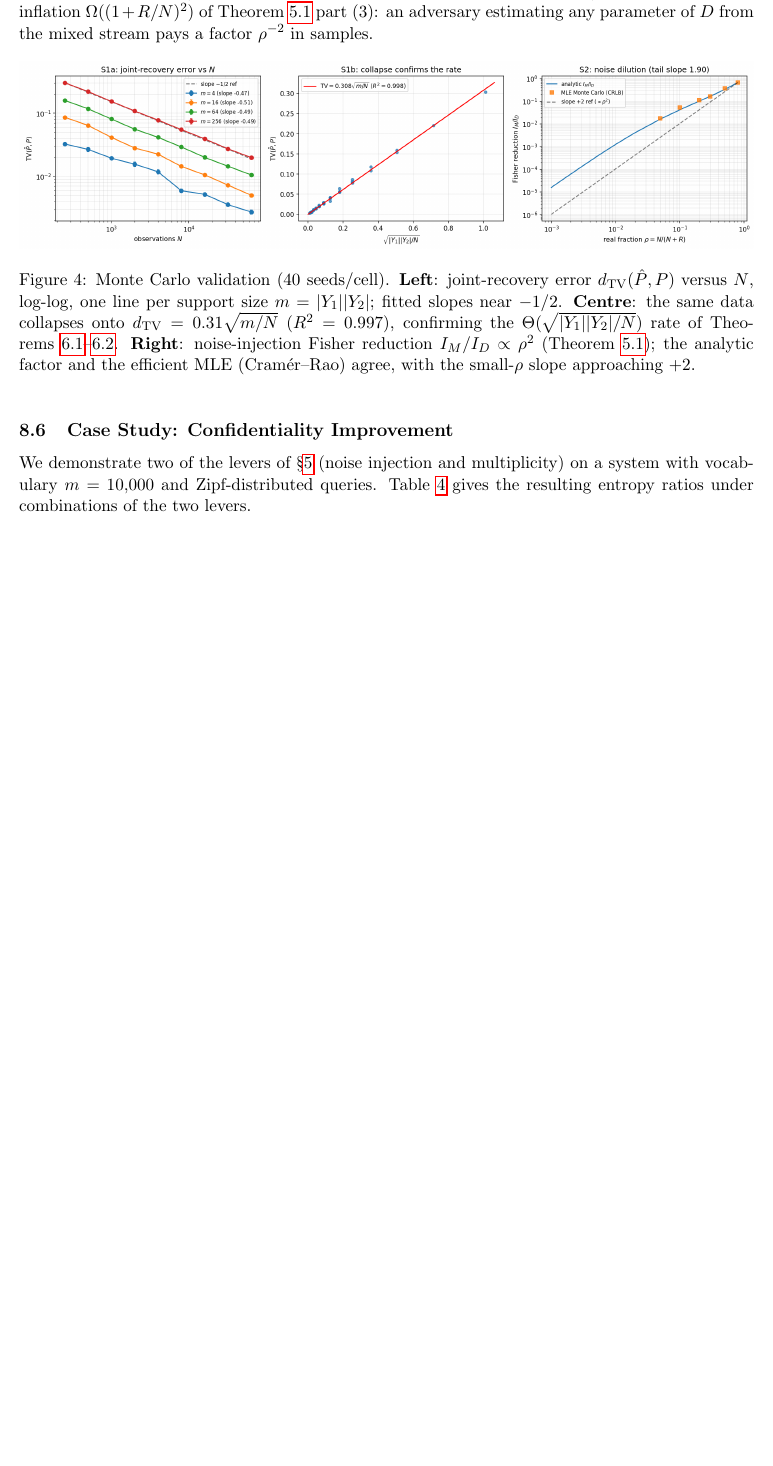
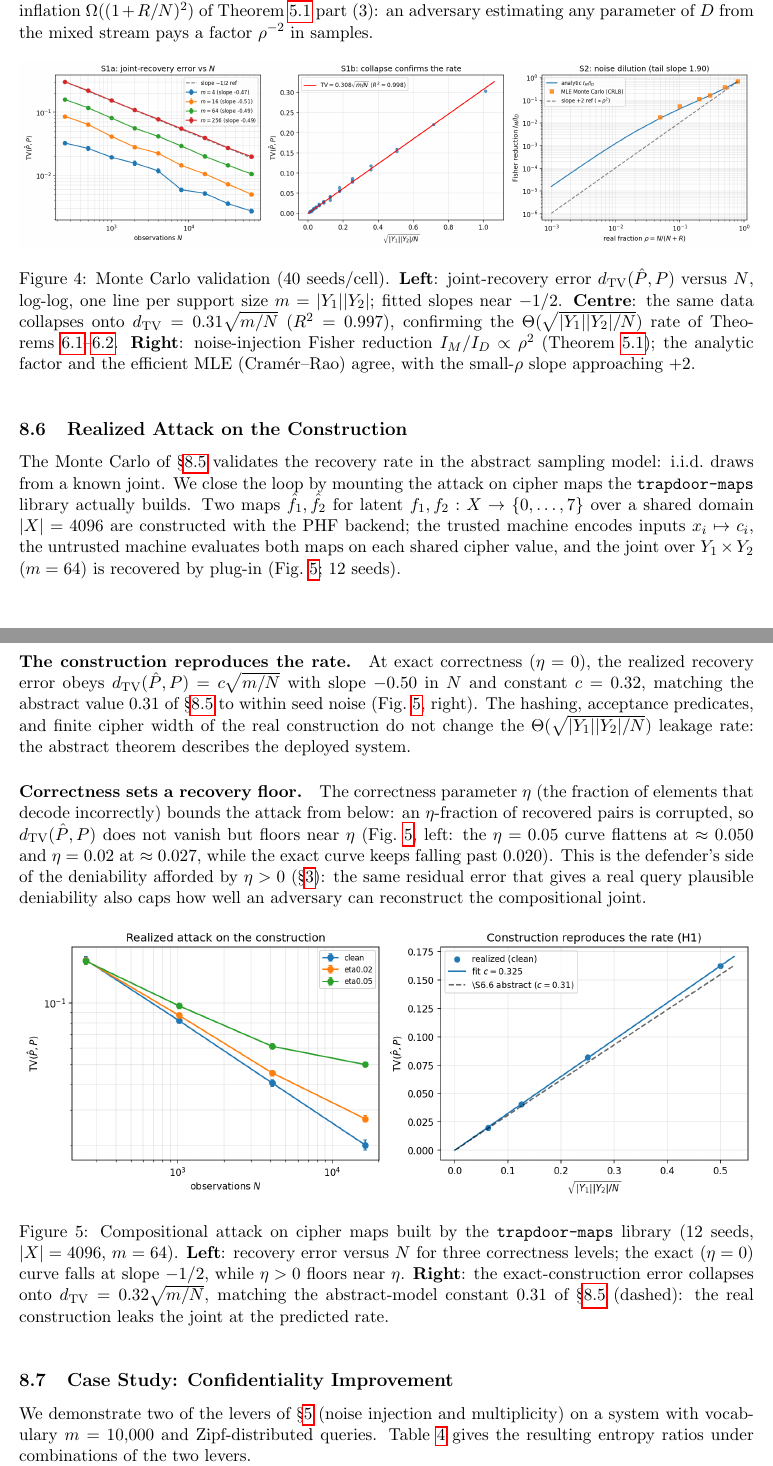
Before and after one commit to queelius/trapdoor-computing, a LaTeX paper (papers/maximizing-confidentiality/main.tex): part of page 22 of 26 before the commit and two parts of pages 22 and 23 of 27 after it, the two joined at a grey line, cut so that both start at the same text, the shorter picture padded with empty space. Compiled offline with pdfLaTeX.

Commit message:
Entropy Ratio §6.7: realized compositional attack on the real construction
papermill:experiment skill -> designed and ran the paper's only
adversarial, construction-level test. §6.6 validated the joint-recovery
rate on synthetic i.i.d. draws; §6.7 mounts the attack on cipher maps
the trapdoor-maps library actually builds.

- H1 (construction reproduces the rate): two real trapdoor maps over a
  shared |X|=4096 domain, untrusted machine evaluates both per shared
  cipher value, plug-in recovers the latent joint on Y1xY2 (m=64). At
  eta=0, TV(Phat,P)=0.32*sqrt(m/N), slope -0.50, matching §6.6's
  abstract constant 0.31 within seed noise. The PHF hashing, acceptance
  predicates and finite cipher width do NOT change the rate.
- Finding (eta recovery floor): the correctness parameter floors the
  attack near eta (eta=0.05 -> 0.050, eta=0.02 -> 0.027), while the
  exact curve keeps falling past 0.020. The deniability that eta>0
  buys a real query also caps the compositional joint recovery.

Design doc at .papermill/experiments/2026-06-03-realized-compositional-
attack.md (full hypotheses/variables/methodology/success-criteria/
threats; marked RUN). The H3 noise-defense condition from the design
was dropped: the realized noise model depends on whether the
non-decoding adversary can filter filler (orthogonal), and Thm 4.1's
noise dilution is already validated cleanly in §6.6 S2.

Build: 27 pages, 5 figures, zero warnings. CLAUDE.md stats updated.

Co-Authored-By: Claude Opus 4.8 (1M context) <noreply@anthropic.com>

```diff
--- a/papers/maximizing-confidentiality/main.tex
+++ b/papers/maximizing-confidentiality/main.tex
@@ -1695,6 +1697,57 @@ Theorems~\ref{thm:comp-leakage}--\ref{thm:comp-leakage-lb}.
 efficient MLE (Cram\'er--Rao) agree, with the small-$\rho$ slope
 approaching $+2$.}
 \label{fig:montecarlo}
+\end{figure}
+
+\subsection{Realized Attack on the Construction}
+\label{subsec:realized}
+
+The Monte Carlo of~\S\ref{subsec:montecarlo} validates the recovery
+rate in the abstract sampling model: i.i.d.\ draws from a known joint.
+We close the loop by mounting the attack on cipher maps the
+\texttt{trapdoor-maps} library actually builds.  Two maps $\fhat_1,
+\fhat_2$ for latent $f_1, f_2 : X \to \{0,\ldots,7\}$ over a shared
+domain $|X| = 4096$ are constructed with the PHF backend; the trusted
+machine encodes inputs $x_i \mapsto c_i$, the untrusted machine
+evaluates both maps on each shared cipher value, and the joint over
+$Y_1 \times Y_2$ ($m = 64$) is recovered by plug-in
+(Fig.~\ref{fig:realized}; $12$ seeds).
+
+\paragraph{The construction reproduces the rate.}
+At exact correctness ($\eta = 0$), the realized recovery error obeys
+$\TV(\hat P, P) = c\sqrt{m/N}$ with slope $-0.50$ in $N$ and constant
+$c = 0.32$, matching the abstract value $0.31$ of
+\S\ref{subsec:montecarlo} to within seed noise
+(Fig.~\ref{fig:realized}, right).  The hashing, acceptance predicates,
+and finite cipher width of the real construction do not change the
+$\Theta(\sqrt{|Y_1||Y_2|/N})$ leakage rate: the abstract theorem
+describes the deployed system.
+
+\paragraph{Correctness sets a recovery floor.}
+The correctness parameter $\eta$ (the fraction of elements that decode
+incorrectly) bounds the attack from below: an $\eta$-fraction of
+recovered pairs is corrupted, so $\TV(\hat P, P)$ does not vanish but
+floors near $\eta$ (Fig.~\ref{fig:realized}, left: the $\eta = 0.05$
+curve flattens at $\approx 0.050$ and $\eta = 0.02$ at $\approx 0.027$,
+while the exact curve keeps falling past $0.020$).  This is the
+defender's side of the deniability afforded by $\eta > 0$
+(\S\ref{sec:prelim}): the same residual error that gives a real query
+plausible deniability also caps how well an adversary can reconstruct
+the compositional joint.
+
+\begin{figure}[ht]
+\centering
+\includegraphics[width=\linewidth]{realized_attack}
+\caption{Compositional attack on cipher maps built by the
+\texttt{trapdoor-maps} library ($12$ seeds, $|X| = 4096$, $m = 64$).
+\textbf{Left}: recovery error versus $N$ for three correctness levels;
+the exact ($\eta = 0$) curve falls at slope $-1/2$, while $\eta > 0$
+floors near $\eta$.
+\textbf{Right}: the exact-construction error collapses onto
+$\TV = 0.32\sqrt{m/N}$, matching the abstract-model constant $0.31$ of
+\S\ref{subsec:montecarlo} (dashed): the real construction leaks the
+joint at the predicted rate.}
+\label{fig:realized}
 \end{figure}
 
 \subsection{Case Study: Confidentiality Improvement}
```
Also changed, not shown: papers/maximizing-confidentiality/CLAUDE.md (+3 -2 lines), papers/maximizing-confidentiality/.papermill/experiments/2026-06-03-realized-compositional-attack.md (added), papers/maximizing-confidentiality/img/realized_attack.png (added), papers/maximizing-confidentiality/main.pdf, papers/maximizing-confidentiality/main.tex (10 more changed lines).
